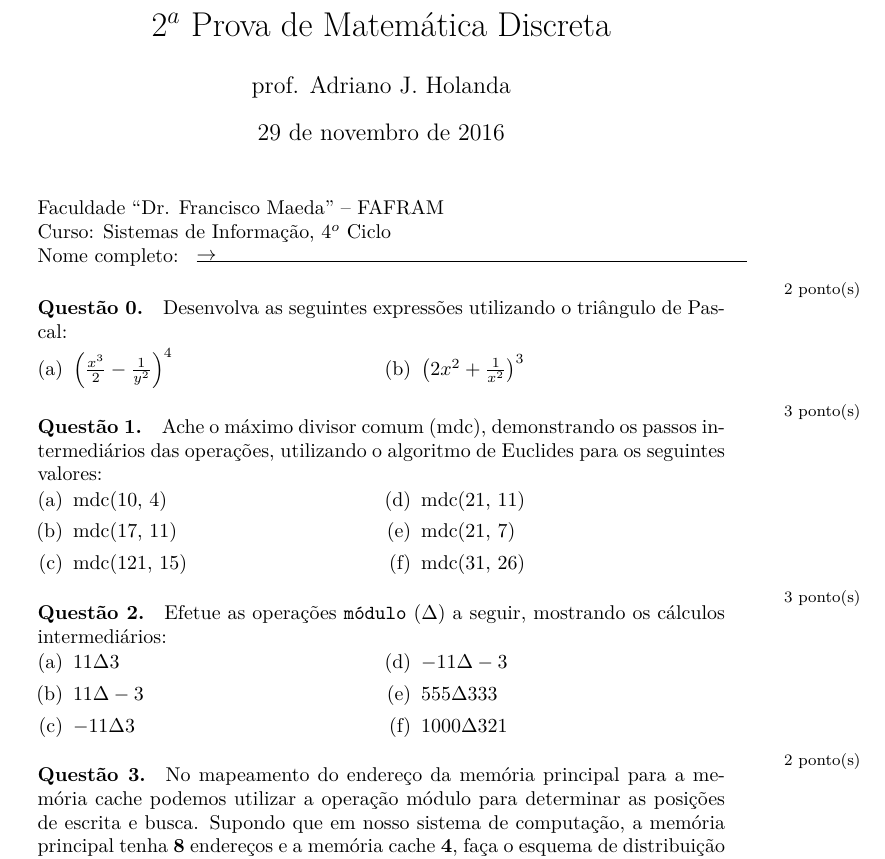
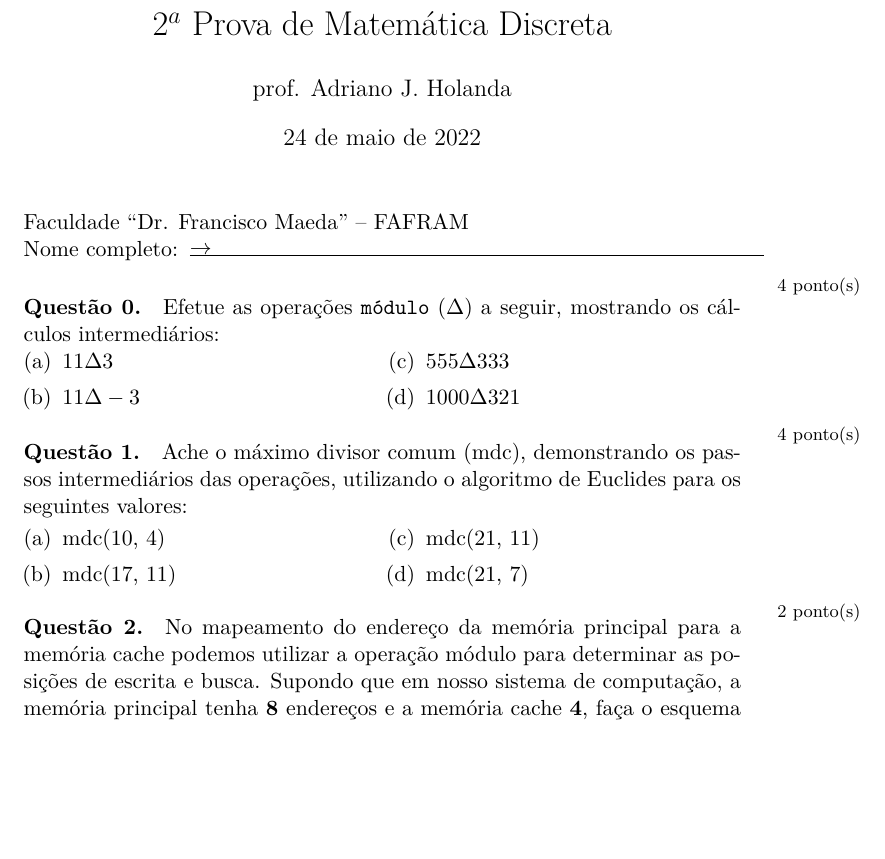
Before and after one commit to aholanda/edu-matematica-discreta, a LaTeX problem sheet (exercises/p2.tex): part of the page, cut so that both start at the same text, the shorter picture padded with empty space. Compiled offline with XeLaTeX.

Commit message:
2nd semester 2022 finished

```diff
--- a/exercises/p2.tex
+++ b/exercises/p2.tex
@@ -1,4 +1,4 @@
-\documentclass[10pt,a4paper]{article}
+\documentclass[11pt,a4paper]{article}
 
 \usepackage[brazil]{babel}
 \usepackage{fontspec}
@@ -14,14 +14,14 @@
 
 \title{$2^a$ Prova de Matemática Discreta}
 \author{prof. Adriano J. Holanda}
-\date{29 de novembro de 2016}
-
+%\date{29 de novembro de 2016}
+\date{24 de maio de 2022}
 
 \begin{document}
 \maketitle
 
 \noindent Faculdade ``Dr. Francisco Maeda'' -- FAFRAM\\
-\noindent Curso: Sistemas de Informação, 4$^o$ Ciclo\\
+%\noindent Curso: Sistemas de Informação, 4$^o$ Ciclo\\
 \begin{minipage}{.225\textwidth}
 \noindent Nome completo:
 \end{minipage}
@@ -29,18 +29,34 @@
   {$\rightarrow$}~\hrule
 \end{minipage}
 
-\ex{2} Desenvolva as seguintes expressões utilizando o triângulo de Pascal:
+%% \ex{2} Desenvolva as seguintes expressões utilizando o triângulo de Pascal:
+
+%% \begin{enumerate}[(a)]
+%% \begin{minipage}{.5\textwidth}
+%% \item $\left( \frac{x^3}{2} - \frac{1}{y^2}\right)^4$
+%% \end{minipage}
+%% \begin{minipage}{.5\textwidth}
+%% \item $\left( 2x^2 + \frac{1}{x^2}\right)^3$
+%% \end{minipage}
+%% \end{enumerate}
+
+\ex{4} Efetue as operações {\tt módulo} ($\Delta$) a seguir, mostrando
+os cálculos intermediários:
 
 \begin{enumerate}[(a)]
 \begin{minipage}{.5\textwidth}
-\item $\left( \frac{x^3}{2} - \frac{1}{y^2}\right)^4$
+\item \mod{11}{3}
+\item \mod{11}{-3}
+%\item \mod{-11}{3}
 \end{minipage}
 \begin{minipage}{.5\textwidth}
-\item $\left( 2x^2 + \frac{1}{x^2}\right)^3$
+%\item \mod{-11}{-3}
+\item \mod{555}{333}
+\item \mod{1000}{321}
 \end{minipage}
 \end{enumerate}
 
-\ex{3} Ache o máximo divisor comum (mdc), demonstrando os passos
+\ex{4} Ache o máximo divisor comum (mdc), demonstrando os passos
 intermediários das operações, utilizando o algoritmo de Euclides para
 os seguintes valores:
 
@@ -48,28 +64,12 @@ os seguintes valores:
 \begin{minipage}{.5\textwidth}
 \item mdc(10, 4)
 \item mdc(17, 11)
-\item mdc(121, 15)
+%\item mdc(121, 15)
 \end{minipage}
 \begin{minipage}{.5\textwidth}
 \item mdc(21, 11)
 \item mdc(21, 7)
-\item mdc(31, 26)
-\end{minipage}
-\end{enumerate}
-
-\ex{3} Efetue as operações {\tt módulo} ($\Delta$) a seguir, mostrando
-os cálculos intermediários:
-
-\begin{enumerate}[(a)]
-\begin{minipage}{.5\textwidth}
-\item \mod{11}{3}
-\item \mod{11}{-3}
-\item \mod{-11}{3}
-\end{minipage}
-\begin{minipage}{.5\textwidth}
-\item \mod{-11}{-3}
-\item \mod{555}{333}
-\item \mod{1000}{321}
+%\item mdc(31, 26)
 \end{minipage}
 \end{enumerate}
 
```
